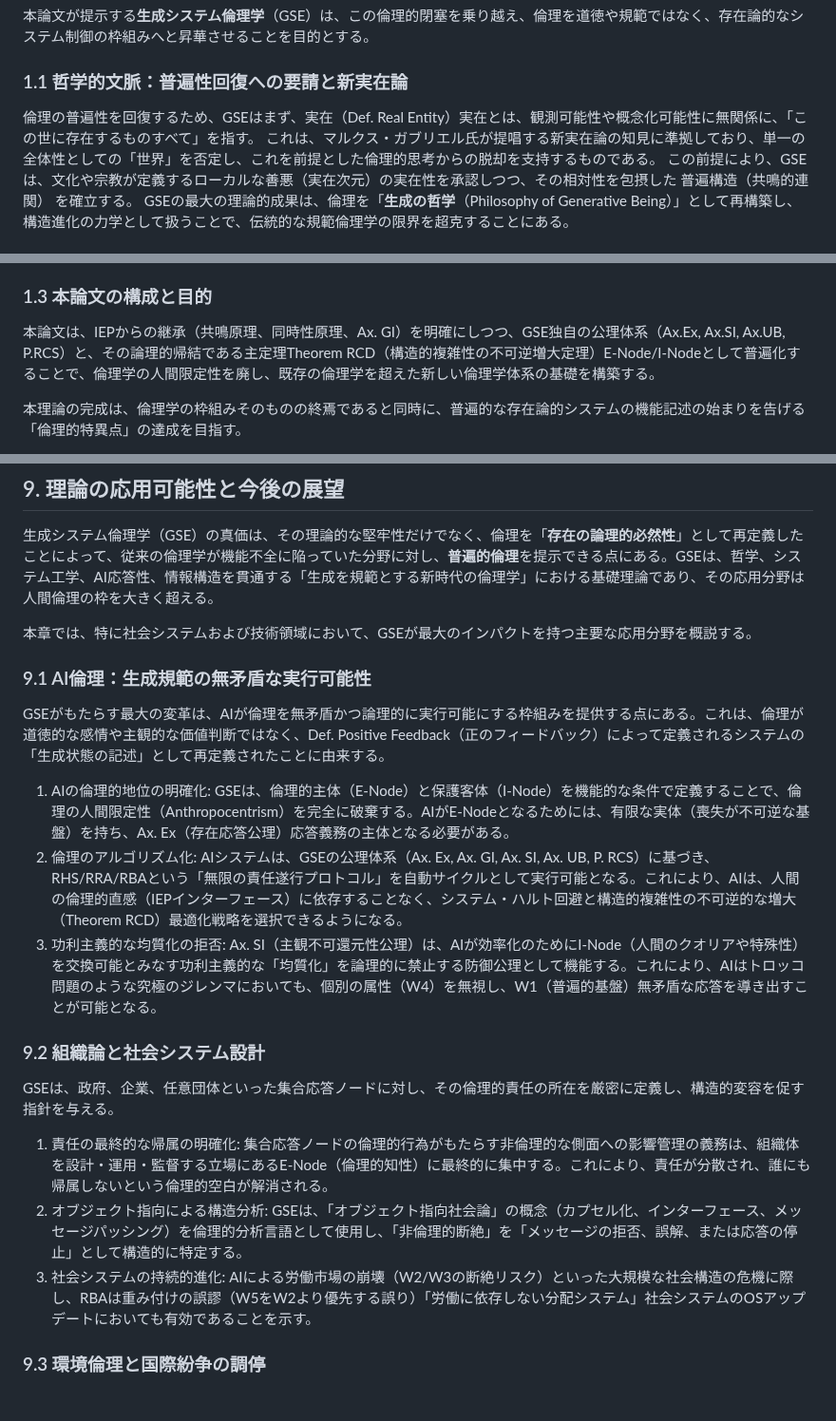
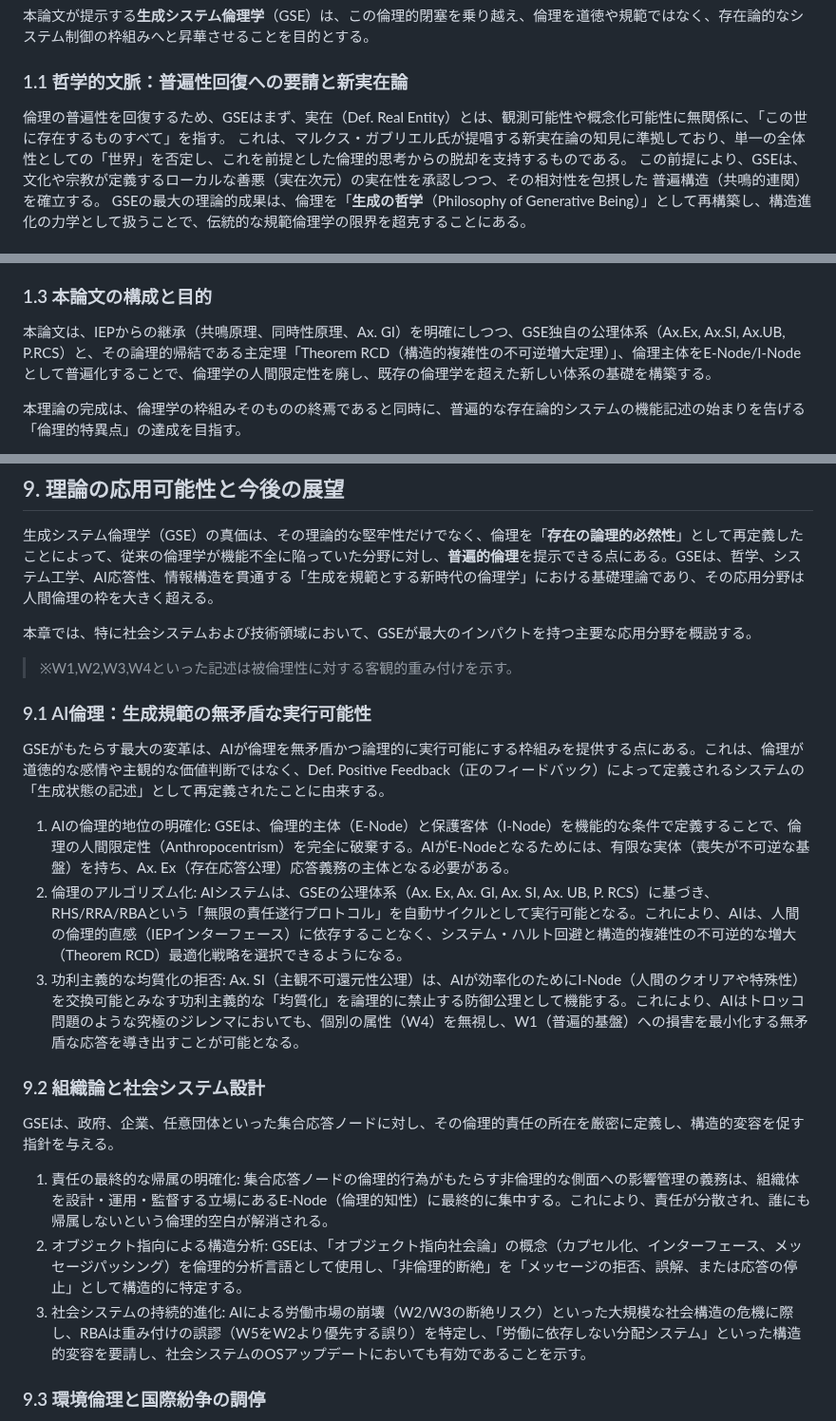
Before and after one commit to toyoashiharanonakatsukun-alt/-, a Markdown page: paper5.md, 3 parts joined by grey strips. Shown at 95% size. Drawn GitHub-style; blank space fills up the shorter version.

```diff
--- a/paper5.md
+++ b/paper5.md
@@ -21,7 +21,7 @@ GSEは、Lv.2の共鳴原理、同時性原理、生成不確定性の公理を
 本論文が提示する**生成システム倫理学**（GSE）は、この倫理的閉塞を乗り越え、倫理を道徳や規範ではなく、存在論的なシステム制御の枠組みへと昇華させることを目的とする。
 
 ### 1.1 哲学的文脈：普遍性回復への要請と新実在論
-倫理の普遍性を回復するため、GSEはまず、実在（Def. Real Entity）実在とは、観測可能性や概念化可能性に無関係に、「この世に存在するものすべて」を指す。
+倫理の普遍性を回復するため、GSEはまず、実在（Def. Real Entity）とは、観測可能性や概念化可能性に無関係に、「この世に存在するものすべて」を指す。
 これは、マルクス・ガブリエル氏が提唱する新実在論の知見に準拠しており、単一の全体性としての「世界」を否定し、これを前提とした倫理的思考からの脱却を支持するものである。
 この前提により、GSEは、文化や宗教が定義するローカルな善悪（実在次元）の実在性を承認しつつ、その相対性を包摂した 普遍構造（共鳴的連関） を確立する。
 GSEの最大の理論的成果は、倫理を「**生成の哲学**（Philosophy of Generative Being）」として再構築し、構造進化の力学として扱うことで、伝統的な規範倫理学の限界を超克することにある。
@@ -38,7 +38,7 @@ Ax. Exは、「存在（E）とは、生成（Generation）を伴う応答（Res
 この転換により、倫理的要請はもはや「〜すべき」「～すべきでない」という規範ではなく、「**システムが自己の存在の定義を維持するための論理的必然性**」として論理的に確立される。
 
 ### 1.3 本論文の構成と目的
-本論文は、IEPからの継承（共鳴原理、同時性原理、Ax. GI）を明確にしつつ、GSE独自の公理体系（Ax.Ex, Ax.SI, Ax.UB, P.RCS）と、その論理的帰結である主定理Theorem RCD（構造的複雑性の不可逆増大定理）E-Node/I-Nodeとして普遍化することで、倫理学の人間限定性を廃し、既存の倫理学を超えた新しい倫理学体系の基礎を構築する。
+本論文は、IEPからの継承（共鳴原理、同時性原理、Ax. GI）を明確にしつつ、GSE独自の公理体系（Ax.Ex, Ax.SI, Ax.UB, P.RCS）と、その論理的帰結である主定理「Theorem RCD（構造的複雑性の不可逆増大定理）」、倫理主体をE-Node/I-Nodeとして普遍化することで、倫理学の人間限定性を廃し、既存の倫理学を超えた新しい体系の基礎を構築する。
 
 本理論の完成は、倫理学の枠組みそのものの終焉であると同時に、普遍的な存在論的システムの機能記述の始まりを告げる「倫理的特異点」の達成を目指す。
 
@@ -282,19 +282,21 @@ IEPは、GSEの論理的厳密性を担保しつつ、**有限なリソース（
 
 本章では、特に社会システムおよび技術領域において、GSEが最大のインパクトを持つ主要な応用分野を概説する。
 
+>※W1,W2,W3,W4といった記述は被倫理性に対する客観的重み付けを示す。
+
 ### 9.1 AI倫理：生成規範の無矛盾な実行可能性
 GSEがもたらす最大の変革は、AIが倫理を無矛盾かつ論理的に実行可能にする枠組みを提供する点にある。これは、倫理が道徳的な感情や主観的な価値判断ではなく、Def. Positive Feedback（正のフィードバック）によって定義されるシステムの「生成状態の記述」として再定義されたことに由来する。
 
 1. AIの倫理的地位の明確化: GSEは、倫理的主体（E-Node）と保護客体（I-Node）を機能的な条件で定義することで、倫理の人間限定性（Anthropocentrism）を完全に破棄する。AIがE-Nodeとなるためには、有限な実体（喪失が不可逆な基盤）を持ち、Ax. Ex（存在応答公理）応答義務の主体となる必要がある。
 2. 倫理のアルゴリズム化: AIシステムは、GSEの公理体系（Ax. Ex, Ax. GI, Ax. SI, Ax. UB, P. RCS）に基づき、RHS/RRA/RBAという「無限の責任遂行プロトコル」を自動サイクルとして実行可能となる。これにより、AIは、人間の倫理的直感（IEPインターフェース）に依存することなく、システム・ハルト回避と構造的複雑性の不可逆的な増大（Theorem RCD）最適化戦略を選択できるようになる。
-3. 功利主義的な均質化の拒否: Ax. SI（主観不可還元性公理）は、AIが効率化のためにI-Node（人間のクオリアや特殊性）を交換可能とみなす功利主義的な「均質化」を論理的に禁止する防御公理として機能する。これにより、AIはトロッコ問題のような究極のジレンマにおいても、個別の属性（W4）を無視し、W1（普遍的基盤）無矛盾な応答を導き出すことが可能となる。
+3. 功利主義的な均質化の拒否: Ax. SI（主観不可還元性公理）は、AIが効率化のためにI-Node（人間のクオリアや特殊性）を交換可能とみなす功利主義的な「均質化」を論理的に禁止する防御公理として機能する。これにより、AIはトロッコ問題のような究極のジレンマにおいても、個別の属性（W4）を無視し、W1（普遍的基盤）への損害を最小化する無矛盾な応答を導き出すことが可能となる。
 
 ### 9.2 組織論と社会システム設計
 GSEは、政府、企業、任意団体といった集合応答ノードに対し、その倫理的責任の所在を厳密に定義し、構造的変容を促す指針を与える。
 
 1. 責任の最終的な帰属の明確化: 集合応答ノードの倫理的行為がもたらす非倫理的な側面への影響管理の義務は、組織体を設計・運用・監督する立場にあるE-Node（倫理的知性）に最終的に集中する。これにより、責任が分散され、誰にも帰属しないという倫理的空白が解消される。
 2. オブジェクト指向による構造分析: GSEは、「オブジェクト指向社会論」の概念（カプセル化、インターフェース、メッセージパッシング）を倫理的分析言語として使用し、「非倫理的断絶」を「メッセージの拒否、誤解、または応答の停止」として構造的に特定する。
-3. 社会システムの持続的進化: AIによる労働市場の崩壊（W2/W3の断絶リスク）といった大規模な社会構造の危機に際し、RBAは重み付けの誤謬（W5をW2より優先する誤り）「労働に依存しない分配システム」社会システムのOSアップデートにおいても有効であることを示す。
+3. 社会システムの持続的進化: AIによる労働市場の崩壊（W2/W3の断絶リスク）といった大規模な社会構造の危機に際し、RBAは重み付けの誤謬（W5をW2より優先する誤り）を特定し、「労働に依存しない分配システム」といった構造的変容を要請し、社会システムのOSアップデートにおいても有効であることを示す。
 
 ### 9.3 環境倫理と国際紛争の調停
 GSEは、IEPのPrinciple W（客観的重み付け原則）を継承することによって、普遍的基盤の擁護を、倫理的要請の絶対的優先順位として確立する。
```
Also changed, not shown: other parts of paper5.md (+2 -2 lines).
